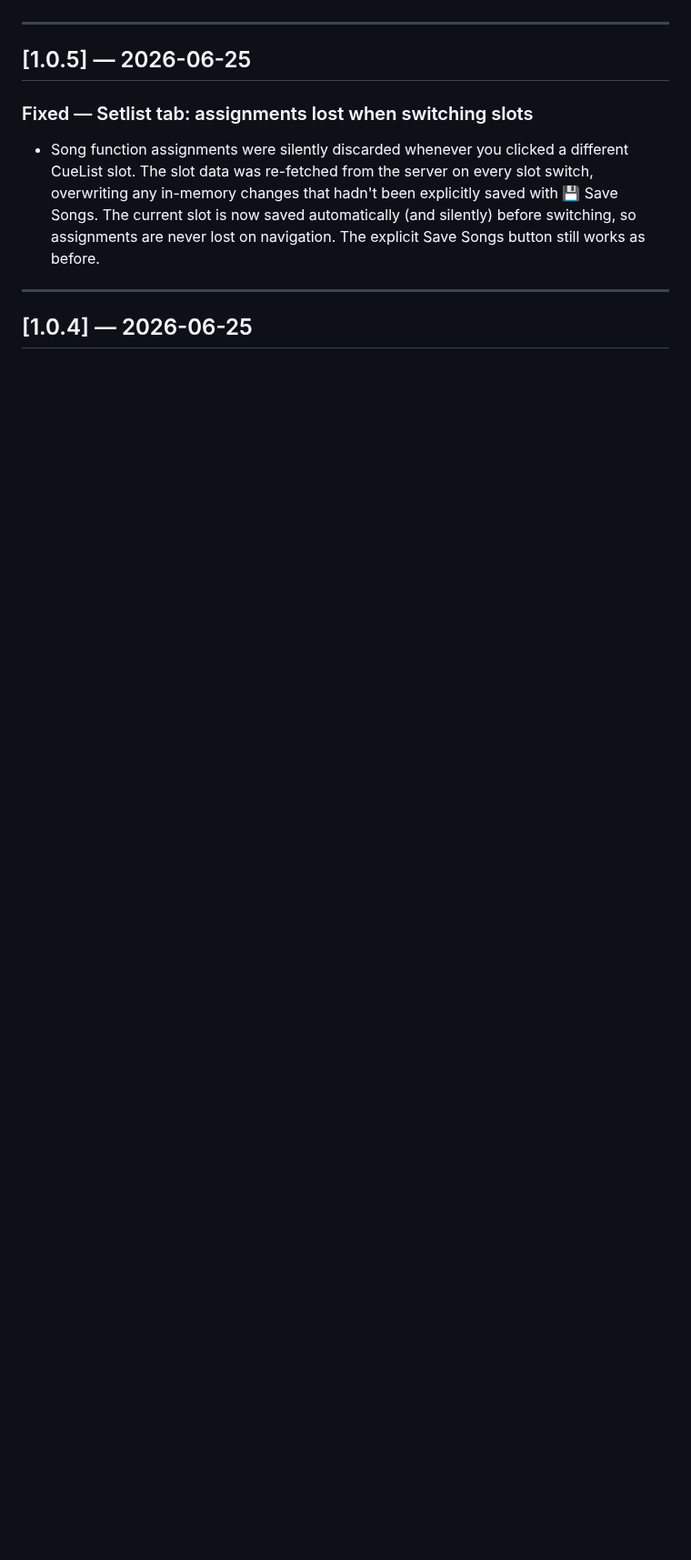
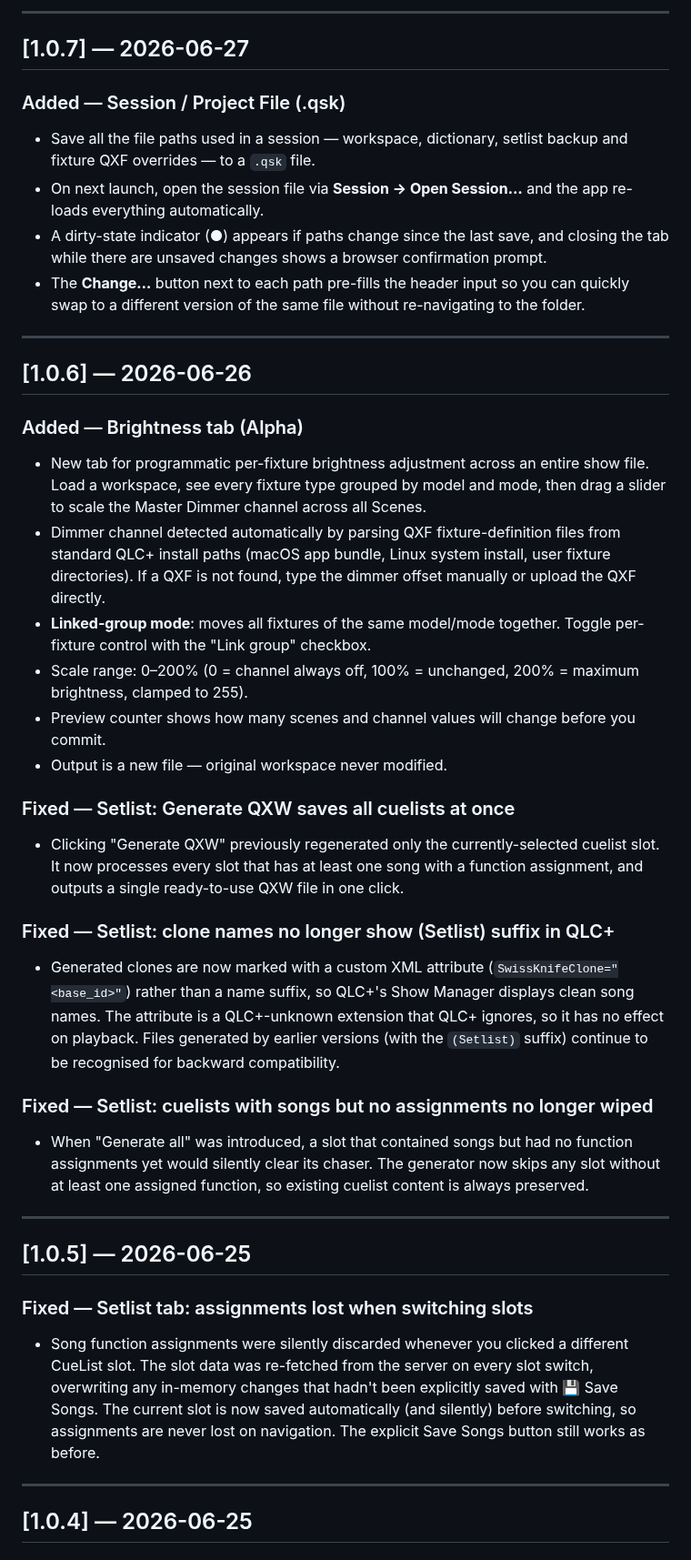
Before and after one commit to giopas/qlc-plus-swiss-knife-tool-script, a Markdown page: CHANGELOG.md, the part around one of its changes. Shown at 91% size. Rendered like a GitHub page; blank space fills up the shorter version.

```diff
--- a/CHANGELOG.md
+++ b/CHANGELOG.md
@@ -33,3 +78,38 @@ This project follows [Keep a Changelog](https://keepachangelog.com/en/1.0.0/) co
+---
+
+## [1.0.7] — 2026-06-27
+
+### Added — Session / Project File (.qsk)
+
+- Save all the file paths used in a session — workspace, dictionary, setlist backup and fixture QXF overrides — to a `.qsk` file.
+- On next launch, open the session file via **Session → Open Session…** and the app re-loads everything automatically.
+- A dirty-state indicator (●) appears if paths change since the last save, and closing the tab while there are unsaved changes shows a browser confirmation prompt.
+- The **Change…** button next to each path pre-fills the header input so you can quickly swap to a different version of the same file without re-navigating to the folder.
+
+---
+
+## [1.0.6] — 2026-06-26
+
+### Added — Brightness tab (Alpha)
+
+- New tab for programmatic per-fixture brightness adjustment across an entire show file. Load a workspace, see every fixture type grouped by model and mode, then drag a slider to scale the Master Dimmer channel across all Scenes.
+- Dimmer channel detected automatically by parsing QXF fixture-definition files from standard QLC+ install paths (macOS app bundle, Linux system install, user fixture directories). If a QXF is not found, type the dimmer offset manually or upload the QXF directly.
+- **Linked-group mode**: moves all fixtures of the same model/mode together. Toggle per-fixture control with the "Link group" checkbox.
+- Scale range: 0–200% (0 = channel always off, 100% = unchanged, 200% = maximum brightness, clamped to 255).
+- Preview counter shows how many scenes and channel values will change before you commit.
+- Output is a new file — original workspace never modified.
+
+### Fixed — Setlist: Generate QXW saves all cuelists at once
+
+- Clicking "Generate QXW" previously regenerated only the currently-selected cuelist slot. It now processes every slot that has at least one song with a function assignment, and outputs a single ready-to-use QXW file in one click.
+
+### Fixed — Setlist: clone names no longer show (Setlist) suffix in QLC+
+
+- Generated clones are now marked with a custom XML attribute (`SwissKnifeClone="<base_id>"`) rather than a name suffix, so QLC+'s Show Manager displays clean song names. The attribute is a QLC+-unknown extension that QLC+ ignores, so it has no effect on playback. Files generated by earlier versions (with the `(Setlist)` suffix) continue to be recognised for backward compatibility.
+
+### Fixed — Setlist: cuelists with songs but no assignments no longer wiped
+
+- When "Generate all" was introduced, a slot that contained songs but had no function assignments yet would silently clear its chaser. The generator now skips any slot without at least one assigned function, so existing cuelist content is always preserved.
 
 ---
 
```
Also changed, not shown: other parts of CHANGELOG.md (+45 -0 lines).
